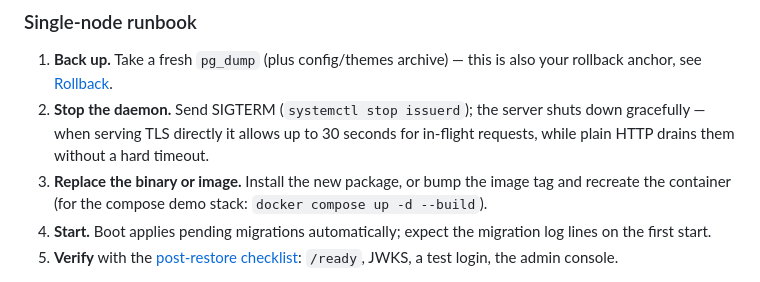
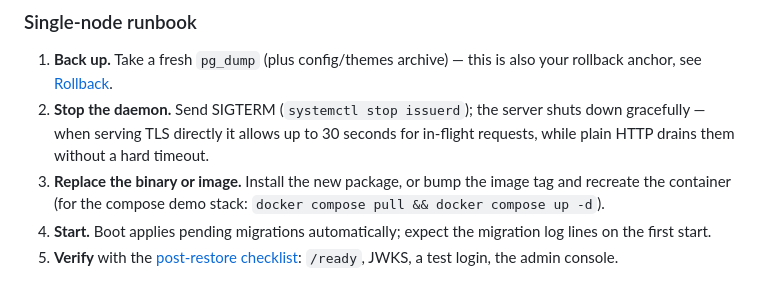
Before and after one commit to issuerd/issuerd, a Markdown page: docs/backup-and-upgrade.md, the part around the change. Rendered like a GitHub page.

```diff
--- a/docs/backup-and-upgrade.md
+++ b/docs/backup-and-upgrade.md
@@ -232,7 +232,7 @@ Check the version before and after: `issuerd --version`, and the startup log lin
 
 1. **Back up.** Take a fresh `pg_dump` (plus config/themes archive) — this is also your rollback anchor, see [Rollback](#rollback).
 2. **Stop the daemon.** Send SIGTERM (`systemctl stop issuerd`); the server shuts down gracefully — when serving TLS directly it allows up to 30 seconds for in-flight requests, while plain HTTP drains them without a hard timeout.
-3. **Replace the binary or image.** Install the new package, or bump the image tag and recreate the container (for the compose demo stack: `docker compose up -d --build`).
+3. **Replace the binary or image.** Install the new package, or bump the image tag and recreate the container (for the compose demo stack: `docker compose pull && docker compose up -d`).
 4. **Start.** Boot applies pending migrations automatically; expect the migration log lines on the first start.
 5. **Verify** with the [post-restore checklist](#post-restore-verification-checklist): `/ready`, JWKS, a test login, the admin console.
 
```
Also changed, not shown: docs/deployment.md (+3 -3 lines), docs/getting-started.md (+12 -4 lines).
